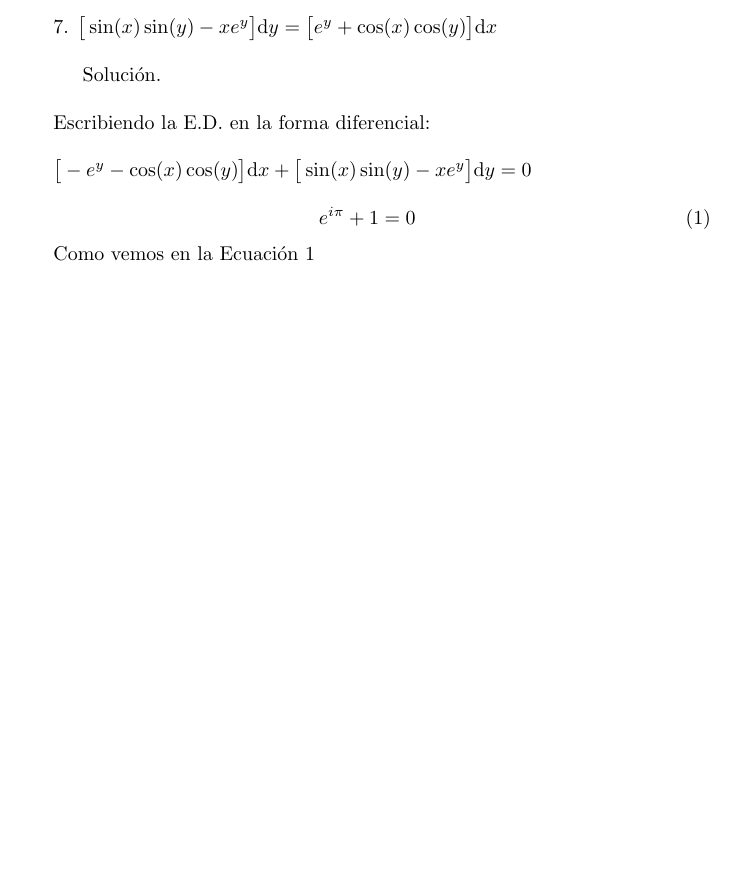
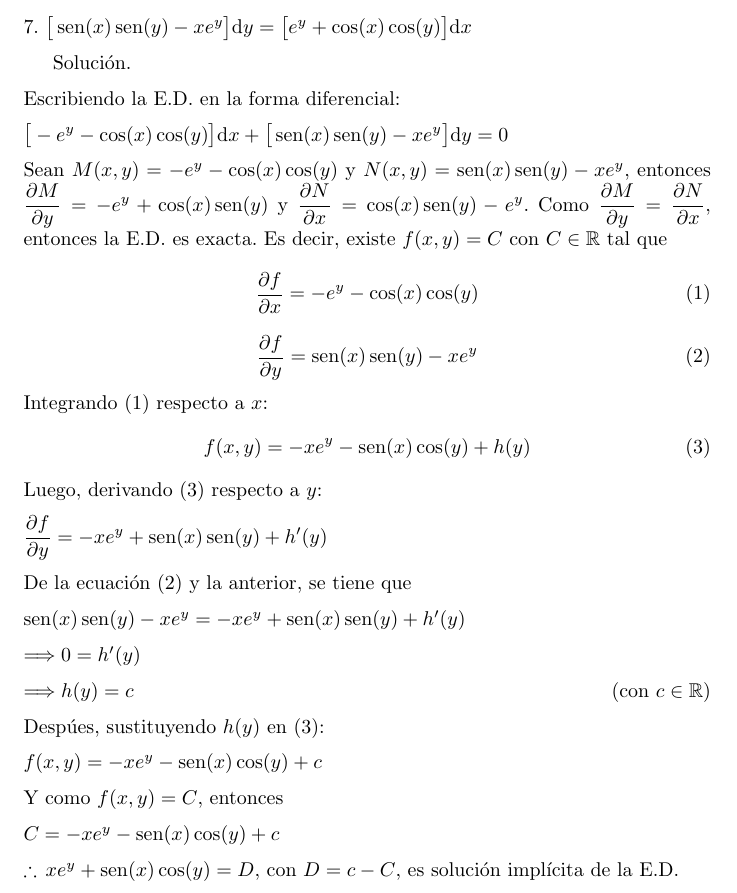
Before and after one commit to OsmarSantana369/Ejercicios, a LaTeX document (Ejercicio 2/Ejercicio_7.tex): part of the page, cut so that both start at the same text, the shorter picture padded with empty space. Compiled offline with pdfLaTeX.

Commit message:
Ejercicio 7 terminado

```diff
--- a/Ejercicio 2/Ejercicio_7.tex
+++ b/Ejercicio 2/Ejercicio_7.tex
@@ -5,19 +7,46 @@
-    7. $ \big [\sin (x) \sin (y) - xe^y \big ] \mathrm{d}y = \big [e^y + \cos (x) \cos(y) \big ] \mathrm{d}x $ \\
 
-    \hspace{4 mm} Solución. \\
+    7. $ \big [\sen (x) \sen (y) - xe^y \big ] \mathrm{d}y = \big [e^y + \cos (x) \cos(y) \big ] \mathrm{d}x $
 
-    Escribiendo la E.D. en la forma diferencial: \\
+    \hspace{4 mm} Solución.
 
-    $ \big [-e^y - \cos (x) \cos(y) \big ] \mathrm{d}x + \big [\sin (x) \sin (y) - xe^y \big ] \mathrm{d}y = 0 $
+    Escribiendo la E.D. en la forma diferencial:
 
+    $ \big [-e^y - \cos (x) \cos(y) \big ] \mathrm{d}x + \big [\sen (x) \sen (y) - xe^y \big ] \mathrm{d}y = 0 $
 
+    Sean $ M(x,y) = -e^y - \cos (x) \cos(y) $ y $ N(x,y) = \sen (x) \sen (y) - xe^y $, entonces $ \displaystyle \frac{\partial M}{\partial y} = -e^y + \cos (x) \sen(y) $ y $ \displaystyle \frac{\partial N}{\partial x} = \cos (x) \sen(y) -e^y $. Como $ \displaystyle \frac{\partial M}{\partial y} = \frac{\partial N}{\partial x} $, entonces la E.D. es exacta. Es decir, existe $ f(x,y) = C $ con $ C \in \mathbb{R}  $ tal que
+    \begin{equation}
+        \frac{\partial f}{\partial x} = -e^y - \cos (x) \cos(y)
+        \label{eq:uno}
+    \end{equation}
+    \begin{equation}
+        \frac{\partial f}{\partial y} = \sen (x) \sen (y) - xe^y
+        \label{eq:dos}
+    \end{equation}
+    Integrando (\ref{eq:uno}) respecto a $ x $:
+    \begin{equation}
+        f(x,y) = - xe^y - \sen (x) \cos (y) + h(y)
+        \label{eq:tres}
+    \end{equation}
+    Luego, derivando (\ref{eq:tres}) respecto a $ y $:
 
-    \begin{equation}
-        e^{i\pi} + 1 = 0
-        \label{eq:euler}
-    \end{equation}
+    $ \displaystyle \frac{\partial f}{\partial y} = - xe^y + \sen (x) \sen (y) + h'(y) $
 
-    Como vemos en la Ecuación \ref{eq:euler}
+    De la ecuación (\ref{eq:dos}) y la anterior, se tiene que
 
+    $ \sen (x) \sen (y) - xe^y = - xe^y + \sen (x) \sen (y) + h'(y) $
+
+    $ \Longrightarrow 0 = h'(y) $
+
+    $ \Longrightarrow h(y) = c $ \hfill (con $ c \in \mathbb{R} $)
+
+    Despúes, sustituyendo $ h(y) $ en (\ref{eq:tres}):
+
+    $ f(x,y) = - xe^y - \sen (x) \cos (y) + c $
+
+    Y como $ f(x,y) = C $, entonces
+
+    $ C = - xe^y - \sen (x) \cos (y) + c $
+
+    $ \therefore \, xe^y + \sen (x) \cos (y) = D $, con $ D = c - C $, es solución implícita de la E.D.
 
 \end{document}
```
Also changed, not shown: Ejercicio 2/Ejercicio_7.tex (4 more changed lines), 6 other files.
